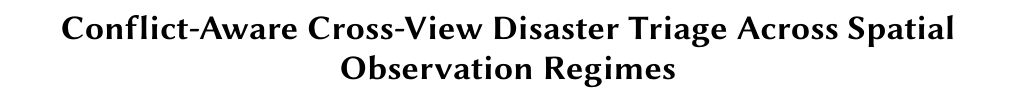
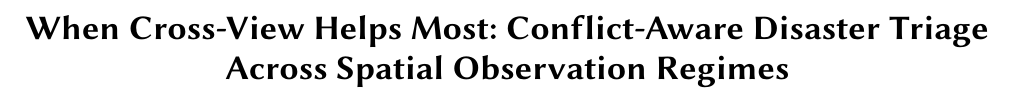
Before and after one commit to rayford295/CrossViewGate, a LaTeX paper (paper/sigspatial2026_short/main.tex): part of page 1 of 4, cut at the place of the change. Compiled offline with pdfLaTeX.

Commit message:
Update short paper title

```diff
--- a/paper/sigspatial2026_short/main.tex
+++ b/paper/sigspatial2026_short/main.tex
@@ -19,7 +19,7 @@
 \newcommand{\conf}{\mathcal{C}_{\tau}}
 \newcommand{\dview}{\Delta_{\mathrm{view}}}
 
-\title{Conflict-Aware Cross-View Disaster Triage Across Spatial Observation Regimes}
+\title{When Cross-View Helps Most: Conflict-Aware Disaster Triage Across Spatial Observation Regimes}
 
 \author{Yifan Yang}
 \affiliation{%
```
Also changed, not shown: 1 other file.
